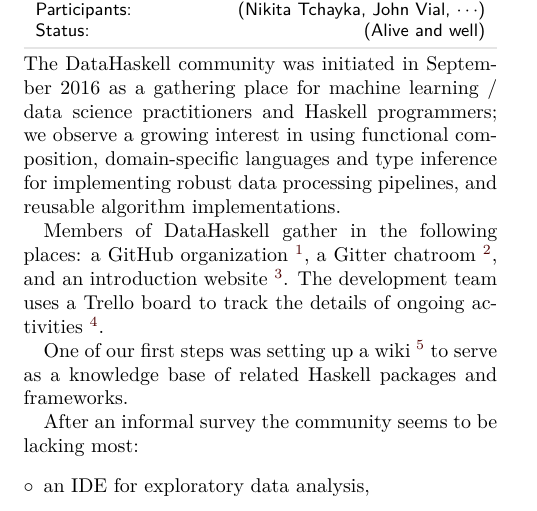
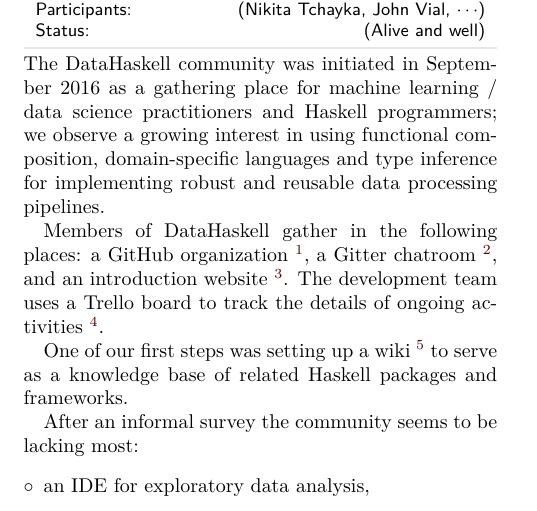
Before and after one commit to DataHaskell/dh-hcar, a LaTeX document (dh-hcar-oct2016.tex): part of the page, cut so that both start at the same text. Compiled offline with pdfLaTeX.

Commit message:
fixed style

```diff
--- a/dh-hcar-oct2016.tex
+++ b/dh-hcar-oct2016.tex
@@ -13,7 +13,7 @@
 \participants{(Nikita Tchayka, John Vial, $\cdots$)}% optional
 \makeheader
 
-The DataHaskell community was initiated in September 2016 as a gathering place for machine learning / data science practitioners and Haskell programmers; we observe a growing interest in using functional composition, domain-specific languages and type inference for implementing robust data processing pipelines, and reusable algorithm implementations.
+The DataHaskell community was initiated in September 2016 as a gathering place for machine learning / data science practitioners and Haskell programmers; we observe a growing interest in using functional composition, domain-specific languages and type inference for implementing robust and reusable data processing pipelines.
 %If you want to include Haskell code, consider using lhs2tex syntax (\url{http://people.cs.uu.nl/andres/lhs2tex/}).
 
 %(WHAT IS IT?)
```
Also changed, not shown: dh-hcar-oct2016.pdf.
